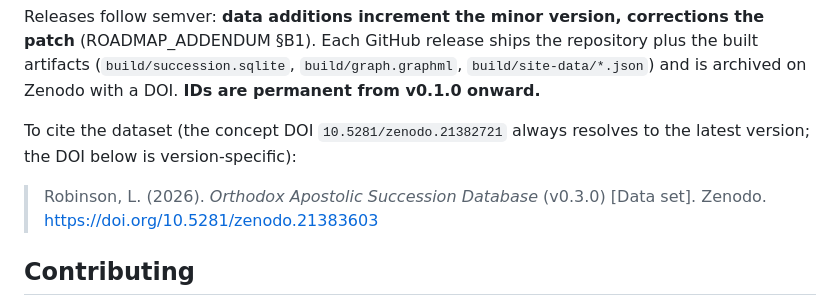
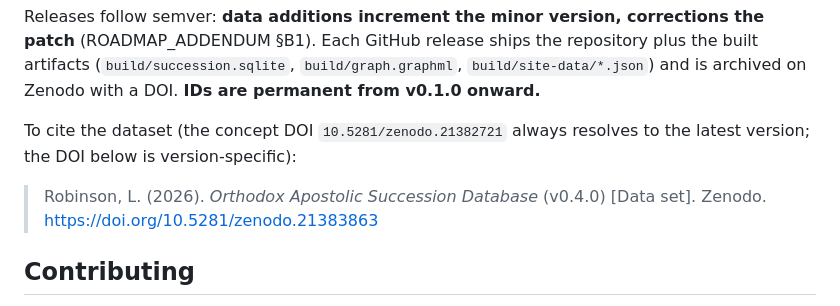
Before and after one commit to TonyLeroyRobin/orthodox-succession, a Markdown page: README.md, the part around the change. Rendered like a GitHub page.

Commit message:
docs: v0.4.0 DOI citation (10.5281/zenodo.21383863)
Co-Authored-By: Claude Fable 5 <noreply@anthropic.com>

```diff
--- a/README.md
+++ b/README.md
@@ -121,8 +121,8 @@ with a DOI. **IDs are permanent from v0.1.0 onward.**
 To cite the dataset (the concept DOI `10.5281/zenodo.21382721` always
 resolves to the latest version; the DOI below is version-specific):
 
-> Robinson, L. (2026). *Orthodox Apostolic Succession Database* (v0.3.0)
-> [Data set]. Zenodo. https://doi.org/10.5281/zenodo.21383603
+> Robinson, L. (2026). *Orthodox Apostolic Succession Database* (v0.4.0)
+> [Data set]. Zenodo. https://doi.org/10.5281/zenodo.21383863
 
 ## Contributing
 
```
Also changed, not shown: CHANGELOG.md (+1 -1 lines).
